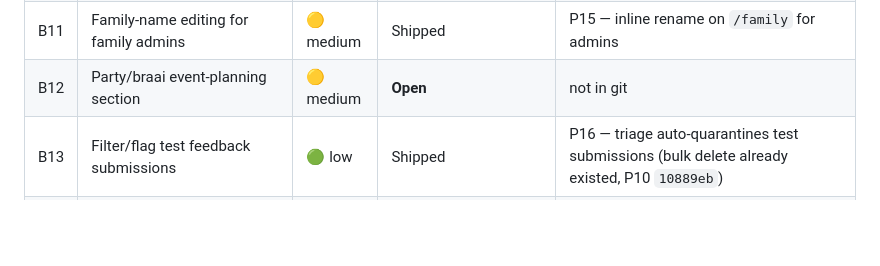
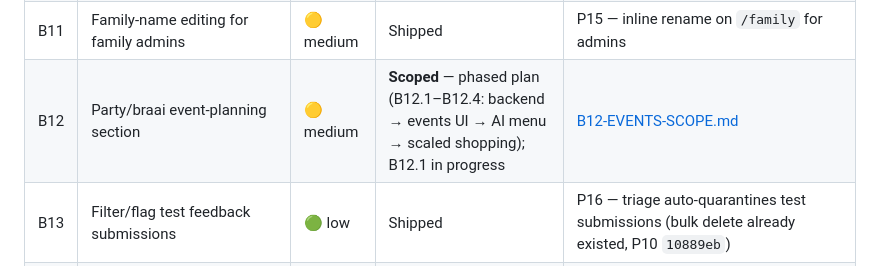
Before and after one commit to kimosabie/nomnate, a Markdown page: project-docs/PHASE-LEDGER.md, the part around the change. Drawn GitHub-style; blank space fills up the shorter version.

```diff
--- a/project-docs/PHASE-LEDGER.md
+++ b/project-docs/PHASE-LEDGER.md
@@ -67,7 +67,7 @@ pending reconciliation.
 | B9 | Auto-refresh daily options after a selection | 🟡 medium | Shipped | P16 (distinct daily options) + P17 (library auto-reshuffle on selection — chosen over AI re-roll to avoid the 5/week cap; votes preserved) |
 | B10 | Preferred grocery-store selection UI (≤5) in Family Settings | 🟡 medium | Shipped | `StorePreferencesForm` on `/family` — admin-gated, country-filtered, keeps ≥1; all countries already ≤5 stores |
 | B11 | Family-name editing for family admins | 🟡 medium | Shipped | P15 — inline rename on `/family` for admins |
-| B12 | Party/braai event-planning section | 🟡 medium | **Open** | not in git |
+| B12 | Party/braai event-planning section | 🟡 medium | **Scoped** — phased plan (B12.1–B12.4: backend → events UI → AI menu → scaled shopping); B12.1 in progress | [B12-EVENTS-SCOPE.md](./B12-EVENTS-SCOPE.md) |
 | B13 | Filter/flag test feedback submissions | 🟢 low | Shipped | P16 — triage auto-quarantines test submissions (bulk delete already existed, P10 `10889eb`) |
 | B14 | AI Chef localisation for AU/AE (un-localised stores/guidance) | 🟡 medium | Shipped | P15 — AU/AE store names + guidance added (halal for AE) |
 
```
Also changed, not shown: project-docs/B12-EVENTS-SCOPE.md (added, +69 -0 lines).
